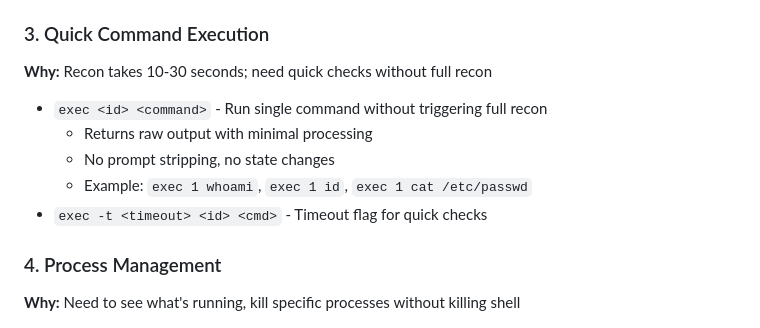
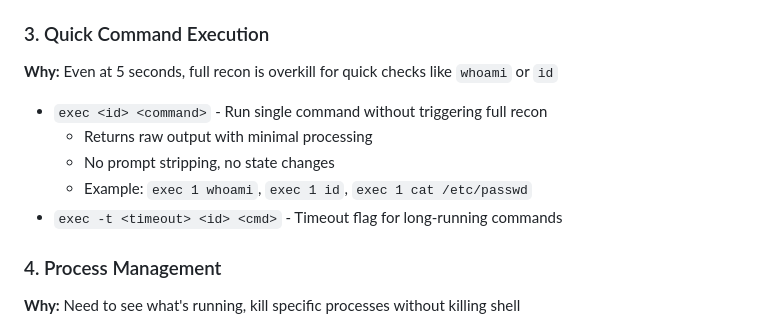
Before and after one commit to exec/alcapwn, a Markdown page: TODO.md, the part around the change. GitHub-like rendering.

Commit message:
docs: fix recon timing (5s, not 10-30s)

```diff
--- a/TODO.md
+++ b/TODO.md
@@ -23,12 +23,12 @@
 - `persist remove <id> <entry_id>` - Remove persistence entry
 
 ### 3. Quick Command Execution
-**Why:** Recon takes 10-30 seconds; need quick checks without full recon
+**Why:** Even at 5 seconds, full recon is overkill for quick checks like `whoami` or `id`
 - `exec <id> <command>` - Run single command without triggering full recon
   - Returns raw output with minimal processing
   - No prompt stripping, no state changes
   - Example: `exec 1 whoami`, `exec 1 id`, `exec 1 cat /etc/passwd`
-- `exec -t <timeout> <id> <cmd>` - Timeout flag for quick checks
+- `exec -t <timeout> <id> <cmd>` - Timeout flag for long-running commands
 
 ### 4. Process Management
 **Why:** Need to see what's running, kill specific processes without killing shell
```
